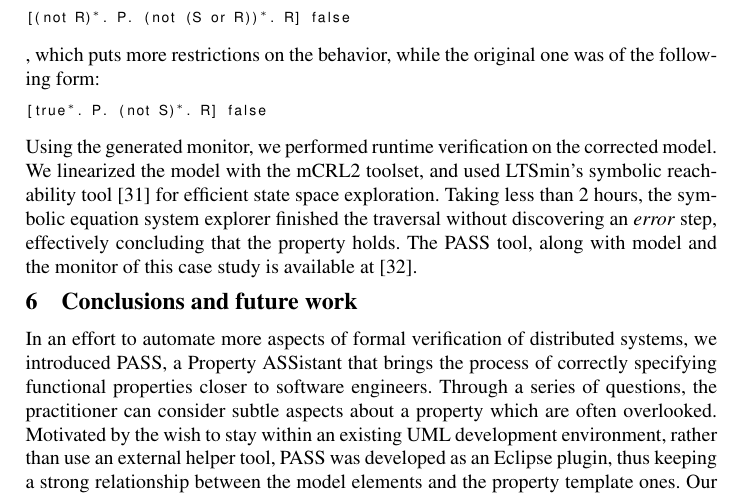
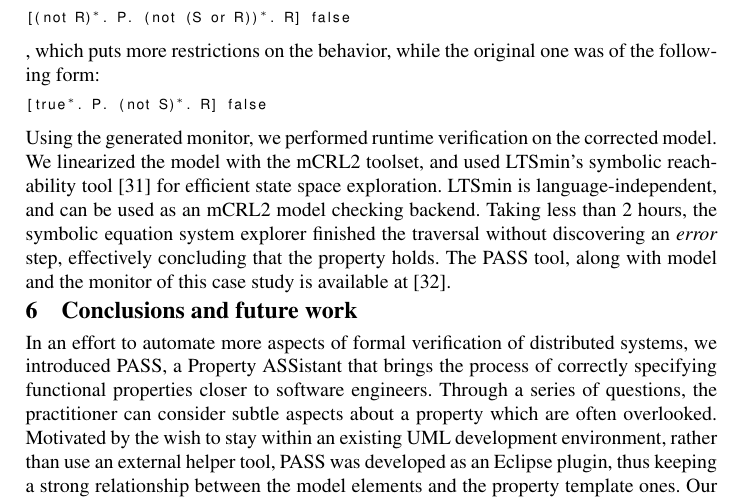
Before and after one commit to remenska/FM2014, a LaTeX paper (FMpaper.tex): part of page 14 of 16, cut so that both start at the same text. Compiled offline with pdfLaTeX.

Commit message:
Nailed it NOT

```diff
--- a/FMpaper.tex
+++ b/FMpaper.tex
@@ -940,7 +940,8 @@ The general pattern template obtained with PASS is:
 [true$^*$. P. (not S)$^*$. R] false
 \end{lstlisting}
 Using the generated monitor, we performed runtime verification on the corrected model. We linearized the model with the mCRL2 toolset,
-and used LTSmin's symbolic reachability tool~\cite{so62465} for efficient state space exploration. Taking less than 2 hours, the symbolic equation system explorer
+and used LTSmin's symbolic reachability tool~\cite{so62465} for efficient state space exploration. LTSmin is language-independent, and can be used as an mCRL2 model checking backend.
+Taking less than 2 hours, the symbolic equation system explorer
 finished the traversal without discovering an \emph{error} step, effectively concluding that the property holds.
 The PASS tool, along with model and the monitor of this case study is available at~\cite{repo:PASS}.
 \vspace{-16 pt}
```
Also changed, not shown: FMpaper.pdf, 1 other file.
